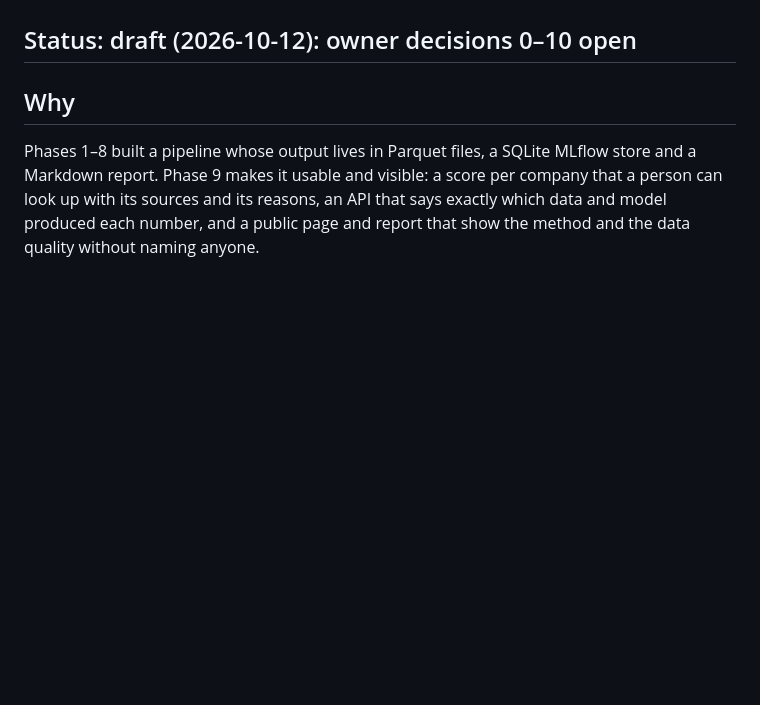
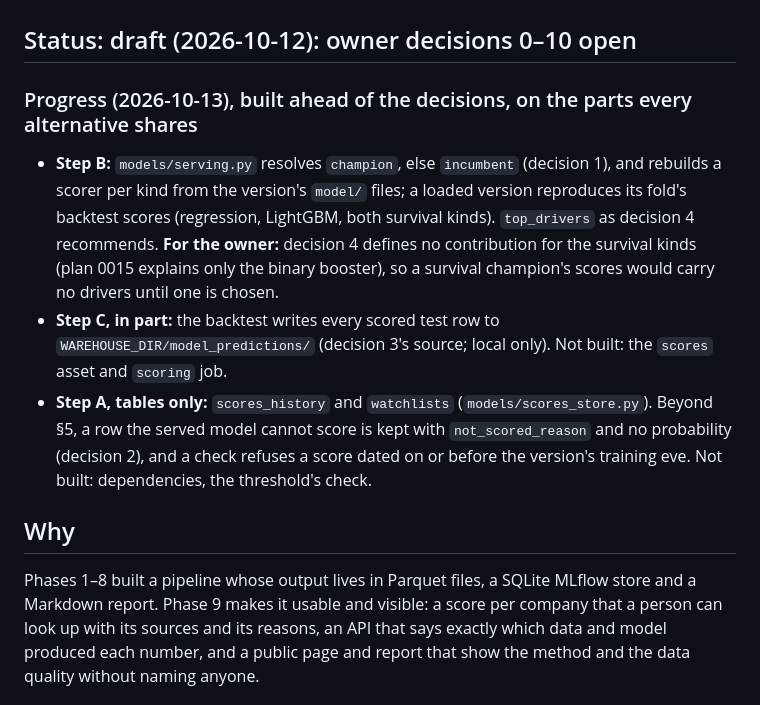
Before and after one commit to odrive881/Polish-Corporate-Distress-Radar, a Markdown page: docs/plans/0016-phase-9-serving-presentation.md, the part around the change. Rendered like a GitHub page; blank space fills up the shorter version.

Commit message:
Plan 0016: progress on steps A–C built ahead of the owner's decisions
Co-Authored-By: Claude Opus 5.5 <noreply@anthropic.com>

```diff
--- a/docs/plans/0016-phase-9-serving-presentation.md
+++ b/docs/plans/0016-phase-9-serving-presentation.md
@@ -17,6 +17,19 @@
 registry holds and says so, and the public site's population-level pages wait for list v2 (decision 0).
 
 ## Status: draft (2026-10-12): owner decisions 0–10 open
+
+### Progress (2026-10-13), built ahead of the decisions, on the parts every alternative shares
+
+- **Step B:** `models/serving.py` resolves `champion`, else `incumbent` (decision 1), and rebuilds a scorer per
+  kind from the version's `model/` files; a loaded version reproduces its fold's backtest scores (regression,
+  LightGBM, both survival kinds). `top_drivers` as decision 4 recommends. **For the owner:** decision 4 defines
+  no contribution for the survival kinds (plan 0015 explains only the binary booster), so a survival champion's
+  scores would carry no drivers until one is chosen.
+- **Step C, in part:** the backtest writes every scored test row to `WAREHOUSE_DIR/model_predictions/` (decision
+  3's source; local only). Not built: the `scores` asset and `scoring` job.
+- **Step A, tables only:** `scores_history` and `watchlists` (`models/scores_store.py`). Beyond §5, a row the
+  served model cannot score is kept with `not_scored_reason` and no probability (decision 2), and a check refuses
+  a score dated on or before the version's training eve. Not built: dependencies, the threshold's check.
 
 ## Why
 
```
